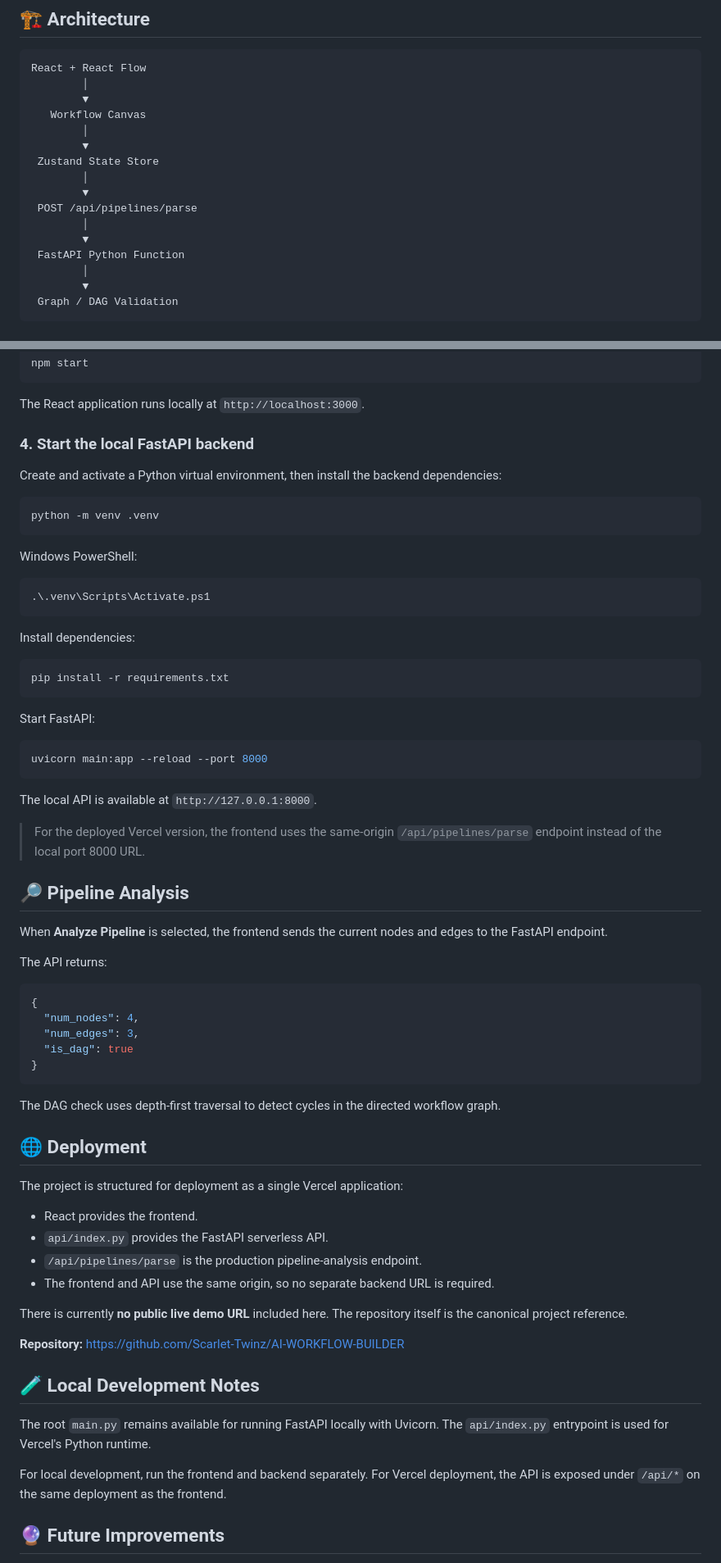
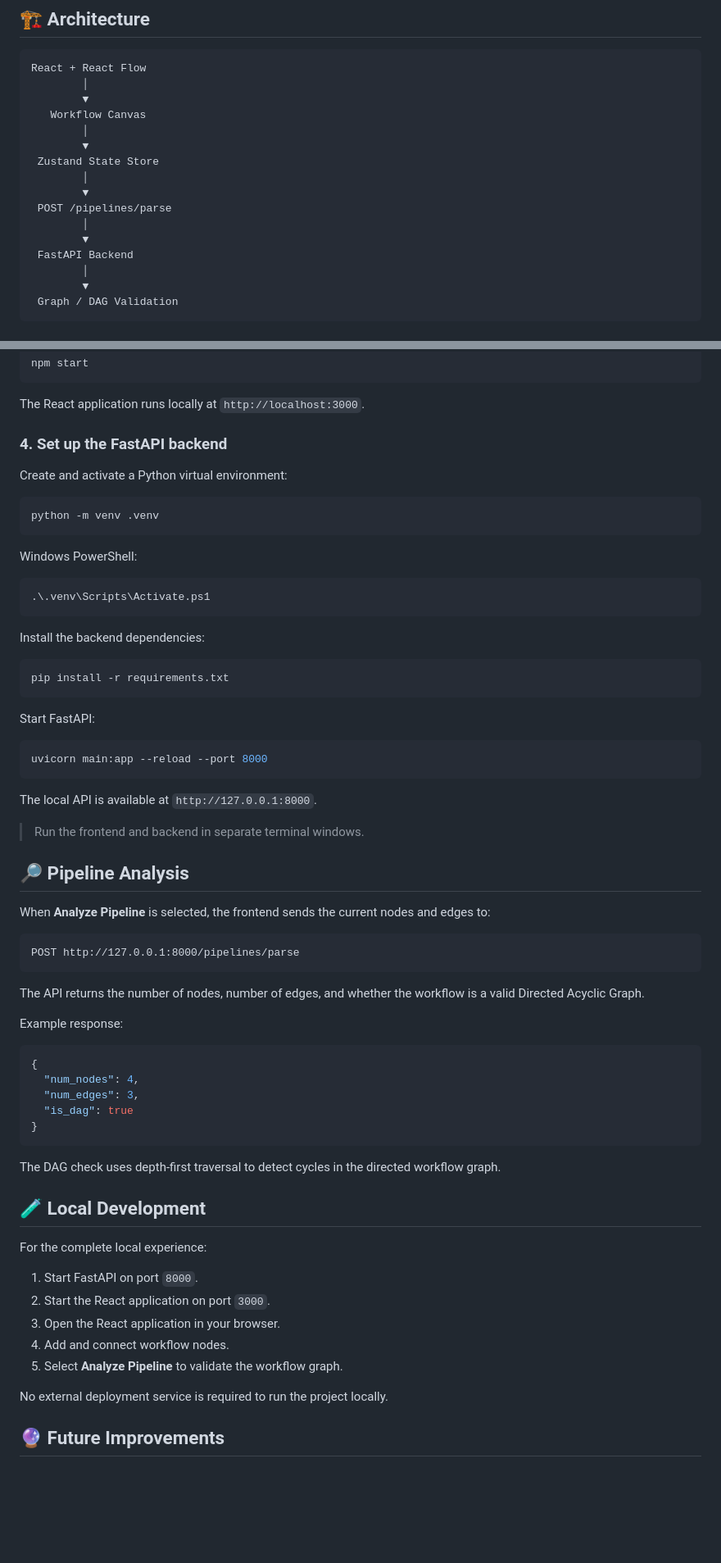
Before and after one commit to Scarlet-Twinz/AI-WORKFLOW-BUILDER, a Markdown page: README.md, 2 parts joined by grey strips. Shown at 82% size. GitHub-like rendering; blank space fills up the shorter version.

Commit message:
docs: finalize README for local development

````diff
--- a/README.md
+++ b/README.md
@@ -53,10 +52,10 @@ React + React Flow
  Zustand State Store
         │
         ▼
- POST /api/pipelines/parse
+ POST /pipelines/parse
         │
         ▼
- FastAPI Python Function
+ FastAPI Backend
         │
         ▼
  Graph / DAG Validation
@@ -134,9 +132,9 @@ npm start
 
 The React application runs locally at `http://localhost:3000`.
 
-### 4. Start the local FastAPI backend
+### 4. Set up the FastAPI backend
 
-Create and activate a Python virtual environment, then install the backend dependencies:
+Create and activate a Python virtual environment:
 
 ```bash
 python -m venv .venv
@@ -148,7 +146,7 @@ Windows PowerShell:
 .\.venv\Scripts\Activate.ps1
 ```
 
-Install dependencies:
+Install the backend dependencies:
 
 ```bash
 pip install -r requirements.txt
@@ -162,13 +160,19 @@ uvicorn main:app --reload --port 8000
 
 The local API is available at `http://127.0.0.1:8000`.
 
-> For the deployed Vercel version, the frontend uses the same-origin `/api/pipelines/parse` endpoint instead of the local port 8000 URL.
+> Run the frontend and backend in separate terminal windows.
 
 ## 🔎 Pipeline Analysis
 
-When **Analyze Pipeline** is selected, the frontend sends the current nodes and edges to the FastAPI endpoint.
+When **Analyze Pipeline** is selected, the frontend sends the current nodes and edges to:
 
-The API returns:
+```text
+POST http://127.0.0.1:8000/pipelines/parse
+```
+
+The API returns the number of nodes, number of edges, and whether the workflow is a valid Directed Acyclic Graph.
+
+Example response:
 
 ```json
 {
@@ -180,24 +184,17 @@ The API returns:
 
 The DAG check uses depth-first traversal to detect cycles in the directed workflow graph.
 
-## 🌐 Deployment
+## 🧪 Local Development
 
-The project is structured for deployment as a single Vercel application:
+For the complete local experience:
 
-- React provides the frontend.
-- `api/index.py` provides the FastAPI serverless API.
-- `/api/pipelines/parse` is the production pipeline-analysis endpoint.
-- The frontend and API use the same origin, so no separate backend URL is required.
+1. Start FastAPI on port `8000`.
+2. Start the React application on port `3000`.
+3. Open the React application in your browser.
+4. Add and connect workflow nodes.
+5. Select **Analyze Pipeline** to validate the workflow graph.
 
-There is currently **no public live demo URL** included here. The repository itself is the canonical project reference.
-
-**Repository:** https://github.com/Scarlet-Twinz/AI-WORKFLOW-BUILDER
-
-## 🧪 Local Development Notes
-
-The root `main.py` remains available for running FastAPI locally with Uvicorn. The `api/index.py` entrypoint is used for Vercel's Python runtime.
-
-For local development, run the frontend and backend separately. For Vercel deployment, the API is exposed under `/api/*` on the same deployment as the frontend.
+No external deployment service is required to run the project locally.
 
 ## 🔮 Future Improvements
 
````
Also changed, not shown: other parts of README.md (+10 -10 lines).
